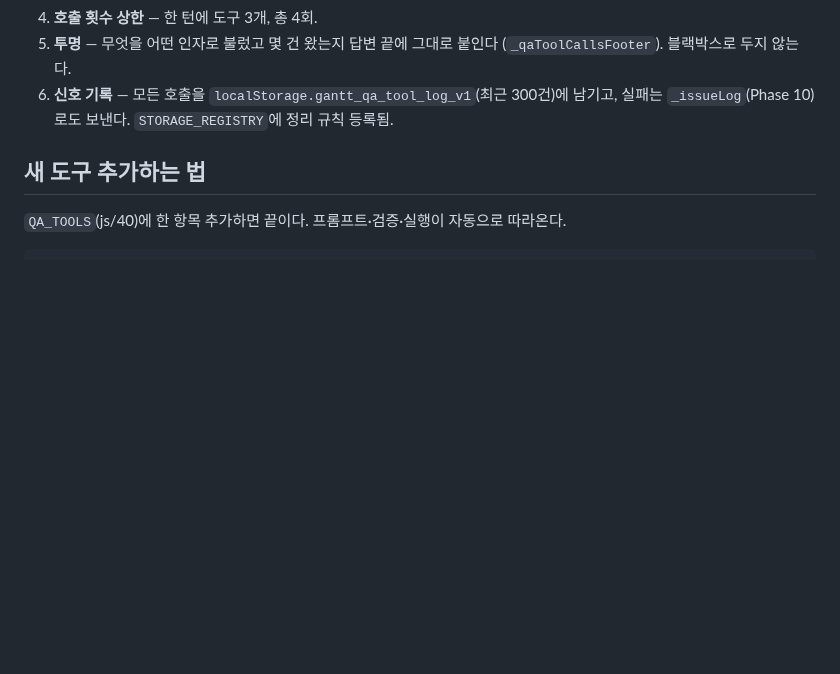
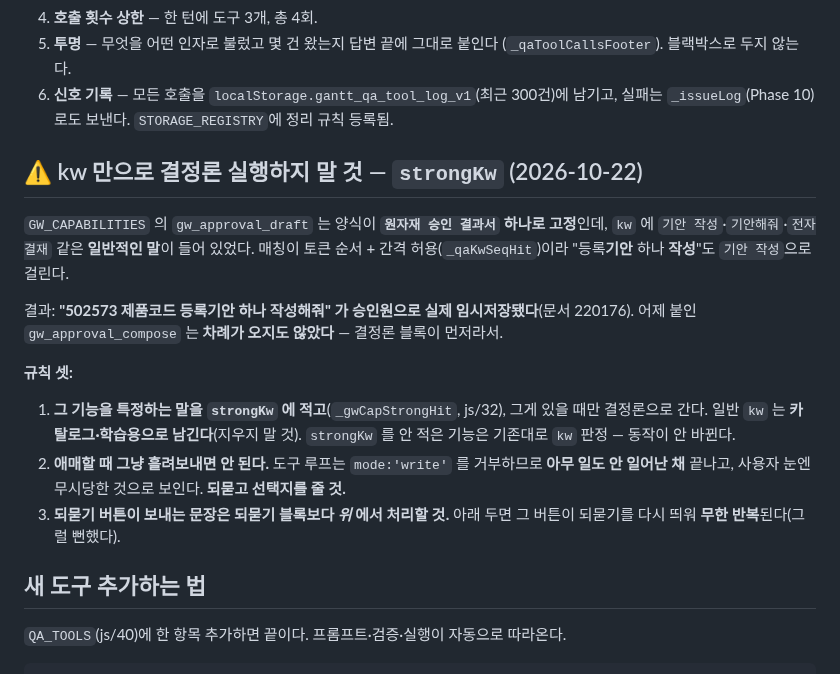
Before and after one commit to yhparkkortek/ganttchart, a Markdown page: docs/qa-tool-router.md, the part around the change. GitHub-like rendering; blank space fills up the shorter version.

Commit message:
문서: kw 만으로 결정론 실행하면 안 되는 이유와 strongKw 패턴 기록
Co-Authored-By: Claude Opus 5 <noreply@anthropic.com>

```diff
--- a/docs/qa-tool-router.md
+++ b/docs/qa-tool-router.md
@@ -65,6 +65,25 @@
    (`_qaToolCallsFooter`). 블랙박스로 두지 않는다.
 6. **신호 기록** — 모든 호출을 `localStorage.gantt_qa_tool_log_v1`(최근 300건)에 남기고,
    실패는 `_issueLog`(Phase 10)로도 보낸다. `STORAGE_REGISTRY`에 정리 규칙 등록됨.
+
+## ⚠️ kw 만으로 결정론 실행하지 말 것 — `strongKw` (2026-10-22)
+
+`GW_CAPABILITIES` 의 `gw_approval_draft` 는 양식이 **`원자재 승인 결과서` 하나로 고정**인데,
+`kw` 에 `기안 작성`·`기안해줘`·`전자결재` 같은 **일반적인 말**이 들어 있었다.
+매칭이 토큰 순서 + 간격 허용(`_qaKwSeqHit`)이라 "등록**기안** 하나 **작성**"도 `기안 작성`으로 걸린다.
+
+결과: **"502573 제품코드 등록기안 하나 작성해줘" 가 승인원으로 실제 임시저장됐다**(문서 220176).
+어제 붙인 `gw_approval_compose` 는 **차례가 오지도 않았다** — 결정론 블록이 먼저라서.
+
+**규칙 셋:**
+
+1. **그 기능을 특정하는 말을 `strongKw` 에 적고**(`_gwCapStrongHit`, js/32),
+   그게 있을 때만 결정론으로 간다. 일반 `kw` 는 **카탈로그·학습용으로 남긴다**(지우지 말 것).
+   `strongKw` 를 안 적은 기능은 기존대로 `kw` 판정 — 동작이 안 바뀐다.
+2. **애매할 때 그냥 흘려보내면 안 된다.** 도구 루프는 `mode:'write'` 를 거부하므로
+   **아무 일도 안 일어난 채** 끝나고, 사용자 눈엔 무시당한 것으로 보인다. **되묻고 선택지를 줄 것.**
+3. **되묻기 버튼이 보내는 문장은 되묻기 블록보다 _위_ 에서 처리할 것.**
+   아래 두면 그 버튼이 되묻기를 다시 띄워 **무한 반복**된다(그럴 뻔했다).
 
 ## 새 도구 추가하는 법
 
```
